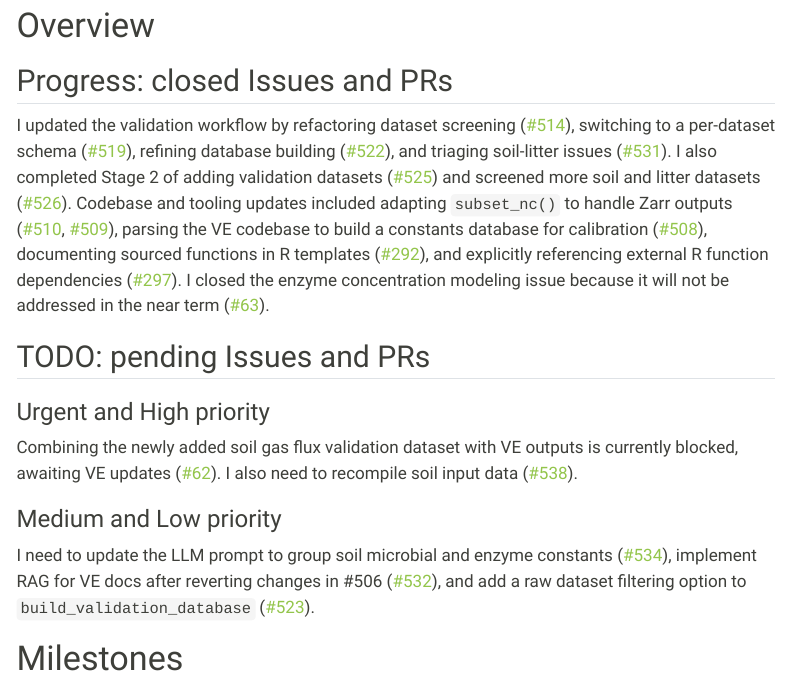
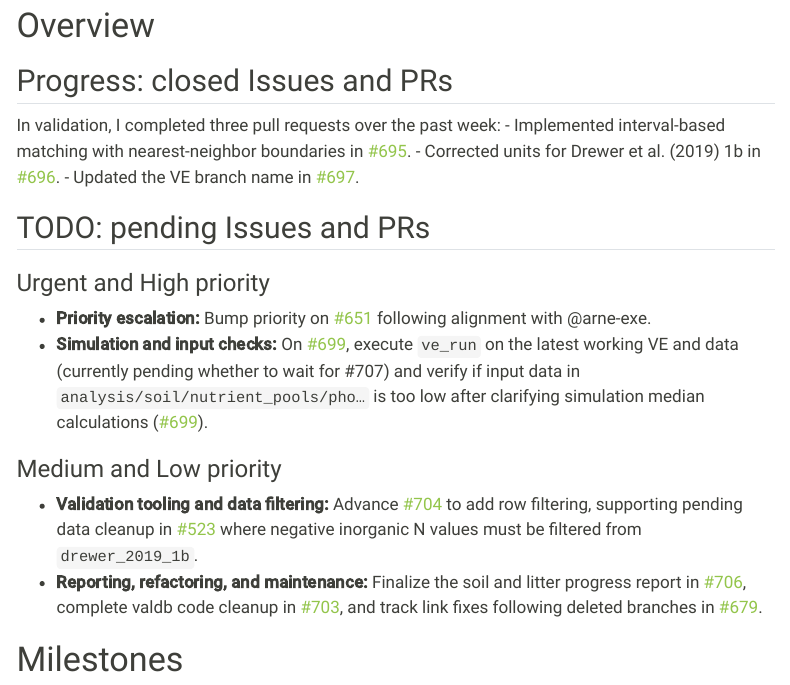
Before and after one commit to hrlai/ve_data_science_reports, a Quarto document (docs/soil_progress_report.qmd): the page in a window 1100 px wide, from 240 px down. Rendered offline with R 4.5, knitr and Pandoc in place of Quarto, with nearby package versions; some code elsewhere in the file could not run offline; menus at the side of the page are left out.

Commit message:
chore: update report overview sections [skip ci]

```diff
--- a/docs/soil_progress_report.qmd
+++ b/docs/soil_progress_report.qmd
@@ -132,14 +132,22 @@ issue_table <-
 # Overview {#sec-overview}
 
 ## Progress: closed Issues and PRs
-I updated the validation workflow by refactoring dataset screening ([#514](https://github.com/ImperialCollegeLondon/ve_data_science/pull/514 "Validation: Refactor log_dataset to screen_dataset and add_schema to improve dataset screening")), switching to a per-dataset schema ([#519](https://github.com/ImperialCollegeLondon/ve_data_science/pull/519 "Validation: switch to per-dataset schema for improved maintainability")), refining database building ([#522](https://github.com/ImperialCollegeLondon/ve_data_science/pull/522 "Validation: refine build_validation_database()")), and triaging soil-litter issues ([#531](https://github.com/ImperialCollegeLondon/ve_data_science/issues/531 "Triage soil-litter Issues to improve progress reporting")). I also completed Stage 2 of adding validation datasets ([#525](https://github.com/ImperialCollegeLondon/ve_data_science/issues/525 "Add soil and litter validation datasets (stage 2)")) and screened more soil and litter datasets ([#526](https://github.com/ImperialCollegeLondon/ve_data_science/pull/526 "Validation: screen more soil and litter datasets")). Codebase and tooling updates included adapting `subset_nc()` to handle Zarr outputs ([#510](https://github.com/ImperialCollegeLondon/ve_data_science/pull/510 "509 update subset_nc()"), [#509](https://github.com/ImperialCollegeLondon/ve_data_science/issues/509 "Update subset_nc() to cope with Zarr output vs netCDF input")), parsing the VE codebase to build a constants database for calibration ([#508](https://github.com/ImperialCollegeLondon/ve_data_science/pull/508 "Return of the Jedi: parsing VE codebase to build a constant database")), documenting sourced functions in R templates ([#292](https://github.com/ImperialCollegeLondon/ve_data_science/issues/292 "Document functions that are sourced from another script")), and explicitly referencing external R function dependencies ([#297](https://github.com/ImperialCollegeLondon/ve_data_science/issues/297 "Explicitly reference dependencies of external functions in tools/R")). I closed the enzyme concentration modeling issue because it will not be addressed in the near term ([#63](https://github.com/ImperialCollegeLondon/ve_data_science/issues/63 "Model enzyme / functional gene concentrations / compositions")).
+
+In validation, I completed three pull requests over the past week:
+- Implemented interval-based matching with nearest-neighbor boundaries in [#695](https://github.com/ImperialCollegeLondon/ve_data_science/pull/695 "Validation: Interval-based matching with nearest-neighbor boundaries").
+- Corrected units for Drewer et al. (2019) 1b in [#696](https://github.com/ImperialCollegeLondon/ve_data_science/pull/696 "Validation: fix units in Drewer et al. (2019) 1b").
+- Updated the VE branch name in [#697](https://github.com/ImperialCollegeLondon/ve_data_science/pull/697 "Validation: update VE branch name").
 
 ## TODO: pending Issues and PRs
 ### Urgent and High priority
-Combining the newly added soil gas flux validation dataset with VE outputs is currently blocked, awaiting VE updates ([#62](https://github.com/ImperialCollegeLondon/ve_data_science/issues/62 "Validate soil gas fluxes")). I also need to recompile soil input data ([#538](https://github.com/ImperialCollegeLondon/ve_data_science/pull/538 "489 recompile soil input data")).
+
+- **Priority escalation:** Bump priority on [#651](https://github.com/ImperialCollegeLondon/ve_data_science/issues/651#issuecomment-6029519576 "Issue 651") following alignment with @arne-exe.
+- **Simulation and input checks:** On [#699](https://github.com/ImperialCollegeLondon/ve_data_science/issues/699#issuecomment-6054534472 "Issue 699"), execute `ve_run` on the latest working VE and data (currently pending whether to wait for #707) and verify if input data in `analysis/soil/nutrient_pools/pho…` is too low after clarifying simulation median calculations ([#699](https://github.com/ImperialCollegeLondon/ve_data_science/issues/699#issuecomment-6013572295 "Issue 699")).
 
 ### Medium and Low priority
-I need to update the LLM prompt to group soil microbial and enzyme constants ([#534](https://github.com/ImperialCollegeLondon/ve_data_science/issues/534 "LLM: update prompt to treat SoilMicrobialGroup or SoilEnzymeClass constants as a group")), implement RAG for VE docs after reverting changes in #506 ([#532](https://github.com/ImperialCollegeLondon/ve_data_science/issues/532 "LLM: RAG for VE docs")), and add a raw dataset filtering option to `build_validation_database` ([#523](https://github.com/ImperialCollegeLondon/ve_data_science/issues/523 "build_validation_database needs a filtering option for raw datasets")).
+
+- **Validation tooling and data filtering:** Advance [#704](https://github.com/ImperialCollegeLondon/ve_data_science/pull/704 "Validation: add row filtering feature") to add row filtering, supporting pending data cleanup in [#523](https://github.com/ImperialCollegeLondon/ve_data_science/issues/523#issuecomment-6029742040 "Issue 523") where negative inorganic N values must be filtered from `drewer_2019_1b`.
+- **Reporting, refactoring, and maintenance:** Finalize the soil and litter progress report in [#706](https://github.com/ImperialCollegeLondon/ve_data_science/pull/706 "Validation: soil and litter progress report"), complete valdb code cleanup in [#703](https://github.com/ImperialCollegeLondon/ve_data_science/pull/703 "Validation: cleaner valdb code"), and track link fixes following deleted branches in [#679](https://github.com/ImperialCollegeLondon/ve_data_science/issues/679#issuecomment-6013569083 "Issue 679").
 
 # Milestones {#sec-milestones}
 
```
